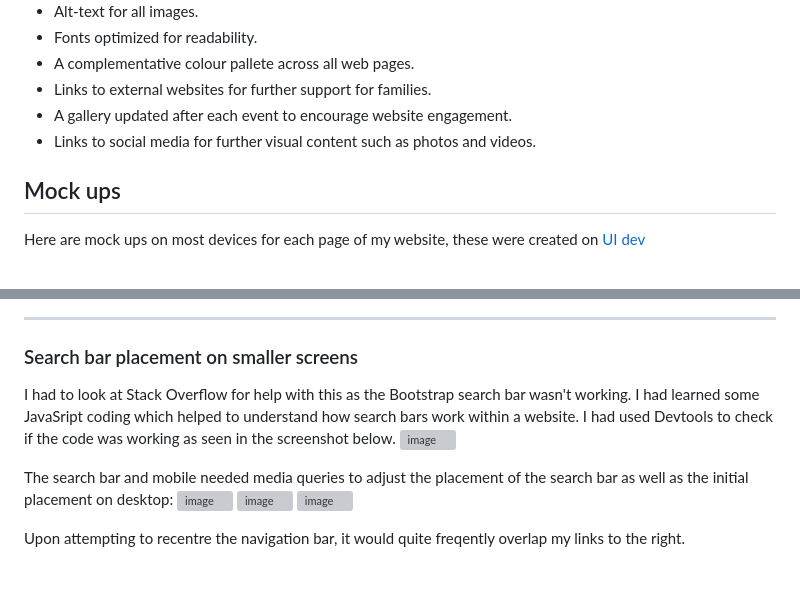
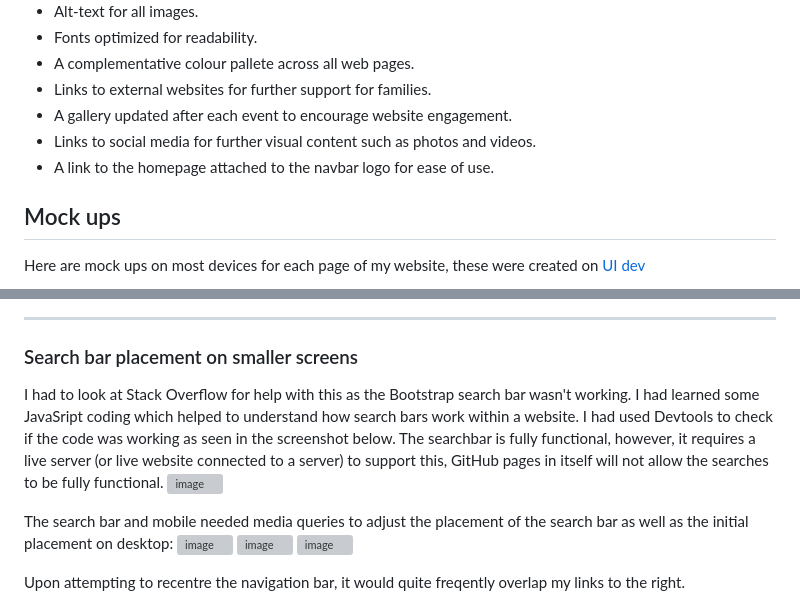
Before and after one commit to CtrlAltKismet/Sprout-and-Spark, a Markdown page: README.md, 2 parts joined by grey strips. Rendered like a GitHub page; blank space fills up the shorter version; grey boxes are pictures that could not be loaded.

```diff
--- a/README.md
+++ b/README.md
@@ -590,6 +590,7 @@ A 404 page has also been added to the website in case the wrong URL was inputted
 - Links to external websites for further support for families.
 - A gallery updated after each event to encourage website engagement.
 - Links to social media for further visual content such as photos and videos.
+- A link to the homepage attached to the navbar logo for ease of use.
 
 ## Mock ups
 
@@ -914,7 +915,7 @@ Using bootstrap cards, each card automatically defaulted to a vertical position,
 ---
 ### Search bar placement on smaller screens
 
-I had to look at Stack Overflow for help with this as the Bootstrap search bar wasn't working. I had learned some JavaSript coding which helped to understand how search bars work within a website. I had used Devtools to check if the code was working as seen in the screenshot below.
+I had to look at Stack Overflow for help with this as the Bootstrap search bar wasn't working. I had learned some JavaSript coding which helped to understand how search bars work within a website. I had used Devtools to check if the code was working as seen in the screenshot below. The searchbar is fully functional, however, it requires a live server (or live website connected to a server) to support this, GitHub pages in itself will not allow the searches to be fully functional.
 ![image](https://github.com/user-attachments/assets/9ed0065b-13c7-407f-b7ee-9d120e86ebf8)
 
 The search bar and mobile needed media queries to adjust the placement of the search bar as well as the initial placement on desktop:
```
